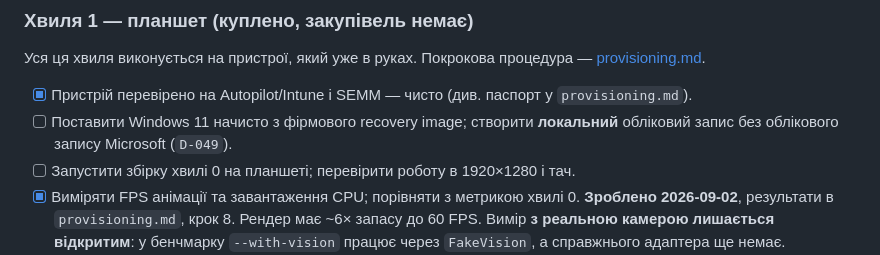
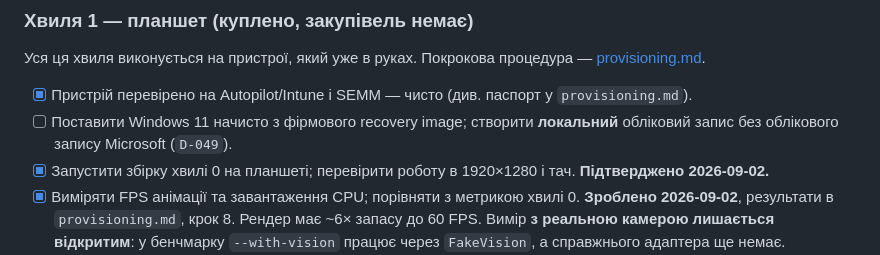
Before and after one commit to itroboticsmanager-rgb/itr-robi, a Markdown page: docs/roadmap.md, the part around the change. GitHub-like rendering.

```diff
--- a/docs/roadmap.md
+++ b/docs/roadmap.md
@@ -45,7 +45,7 @@ Roadmap організовано за перевірюваними резуль
 
 - [x] Пристрій перевірено на Autopilot/Intune і SEMM — чисто (див. паспорт у `provisioning.md`).
 - [ ] Поставити Windows 11 начисто з фірмового recovery image; створити **локальний** обліковий запис без облікового запису Microsoft (`D-049`).
-- [ ] Запустити збірку хвилі 0 на планшеті; перевірити роботу в 1920×1280 і тач.
+- [x] Запустити збірку хвилі 0 на планшеті; перевірити роботу в 1920×1280 і тач. **Підтверджено 2026-09-02.**
 - [x] Виміряти FPS анімації та завантаження CPU; порівняти з метрикою хвилі 0. **Зроблено 2026-09-02**, результати в `provisioning.md`, крок 8. Рендер має ~6× запасу до 60 FPS. Вимір **з реальною камерою лишається відкритим**: у бенчмарку `--with-vision` працює через `FakeVision`, а справжнього адаптера ще немає.
 - [ ] Виміряти те саме **з активною фронтальною камерою**: capture + детекція обличчя.
 - [ ] Перевірити відтворення 1080p H.264 з апаратним декодуванням — вхідна умова для `D-048`.
```
Also changed, not shown: docs/provisioning.md (+1 -1 lines).
